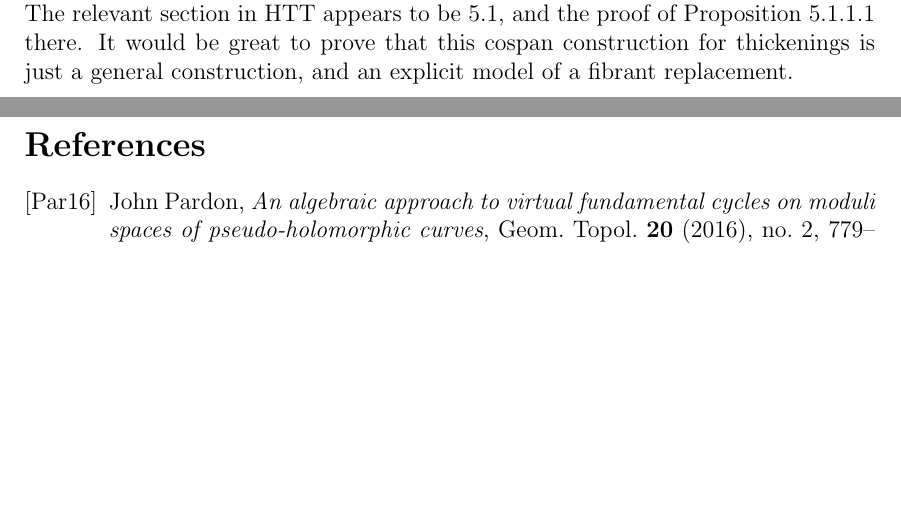
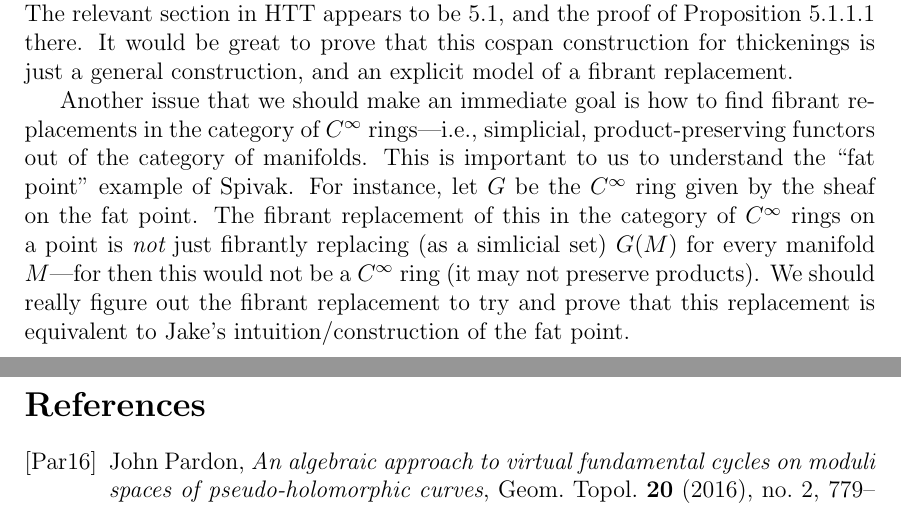
Before and after one commit to JacobMcNamara/Jake-and-Hiro, a LaTeX paper (mcnamara-tanaka.tex, which reads notes.tex): two parts of pages 22 and 23 of 23, joined at a grey line, cut so that both start at the same text, the shorter picture padded with empty space. Compiled offline with pdfLaTeX.

Commit message:
Update notes.tex
fat point stuff

```diff
--- a/notes.tex
+++ b/notes.tex
@@ -4,3 +4,5 @@
 \section{Notes from June 22}
 
 Let $X \to S$ be a map of simplicial sets. Of course, it need not be a right fibration. Jake suspects that we can make the a replacement $X \to X' \to S$ where $X \to X$, while the map $X' \to S$ becomes a right fibration. He believes that this replacement is just a cospan construction, where objects are the same objects of $X$, and an edge from $A \to B$ is given by a cospan $A \to A' \leftarrow B$ where $A' \leftarrow B$ is an equivalence. The relevant section in HTT appears to be 5.1, and the proof of Proposition 5.1.1.1 there. It would be great to prove that this cospan construction for thickenings is just a general construction, and an explicit model of a fibrant replacement.
+
+Another issue that we should make an immediate goal is how to find fibrant replacements in the category of $C^\infty$ rings---i.e., simplicial, product-preserving functors out of the category of manifolds. This is important to us to understand the ``fat point'' example of Spivak. For instance, let $G$ be the $C^\infty$ ring given by the sheaf on the fat point. The fibrant replacement of this in the category of $C^\infty$ rings on a point is {\em not} just fibrantly replacing (as a simlicial set) $G(M)$ for every manifold $M$---for then this would not be a $C^\infty$ ring (it may not preserve products). We should really figure out the fibrant replacement to try and prove that this replacement is equivalent to Jake's intuition/construction of the fat point.
```
